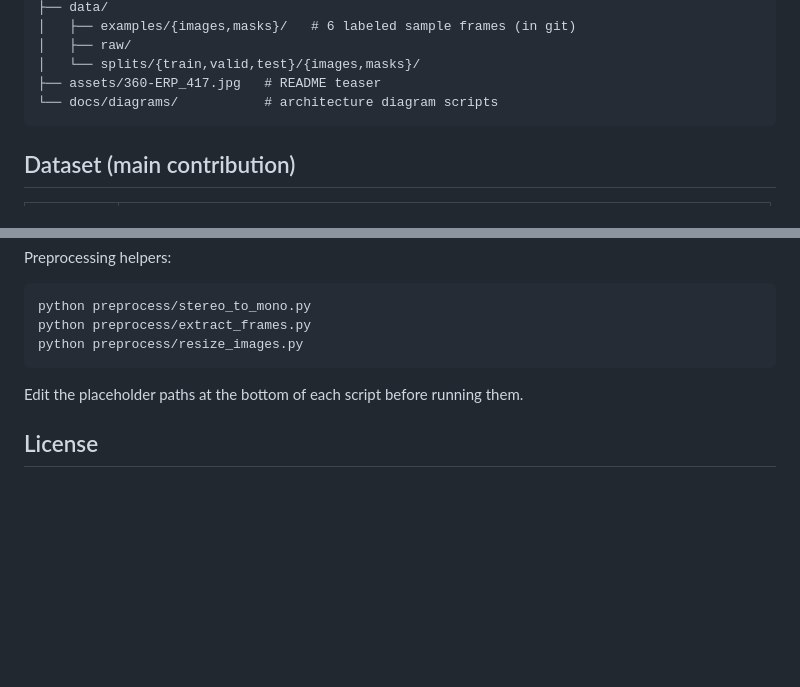
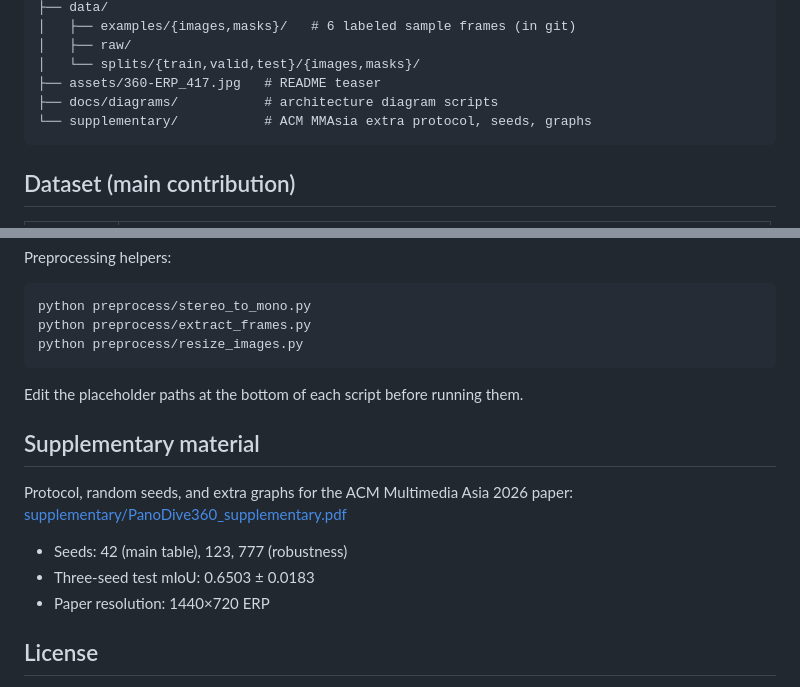
Before and after one commit to aiguo112/PanoDive360, a Markdown page: README.md, 2 parts joined by grey strips. Rendered like a GitHub page; blank space fills up the shorter version.

Commit message:
Link ACM supplementary material in README.

````diff
--- a/README.md
+++ b/README.md
@@ -27,7 +27,8 @@ PanoDive360/
 │   ├── raw/
 │   └── splits/{train,valid,test}/{images,masks}/
 ├── assets/360-ERP_417.jpg   # README teaser
-└── docs/diagrams/           # architecture diagram scripts
+├── docs/diagrams/           # architecture diagram scripts
+└── supplementary/           # ACM MMAsia extra protocol, seeds, graphs
 ```
 
 ## Dataset (main contribution)
@@ -74,6 +75,14 @@ python preprocess/resize_images.py
 
 Edit the placeholder paths at the bottom of each script before running them.
 
+## Supplementary material
+
+Protocol, random seeds, and extra graphs for the ACM Multimedia Asia 2026 paper: [supplementary/PanoDive360_supplementary.pdf](supplementary/PanoDive360_supplementary.pdf)
+
+- Seeds: 42 (main table), 123, 777 (robustness)
+- Three-seed test mIoU: 0.6503 ± 0.0183
+- Paper resolution: 1440×720 ERP
+
 ## License
 
 Code: MIT (see `LICENSE`). Dataset media remain under their original platform terms; this repo does not redistribute the videos.
````
